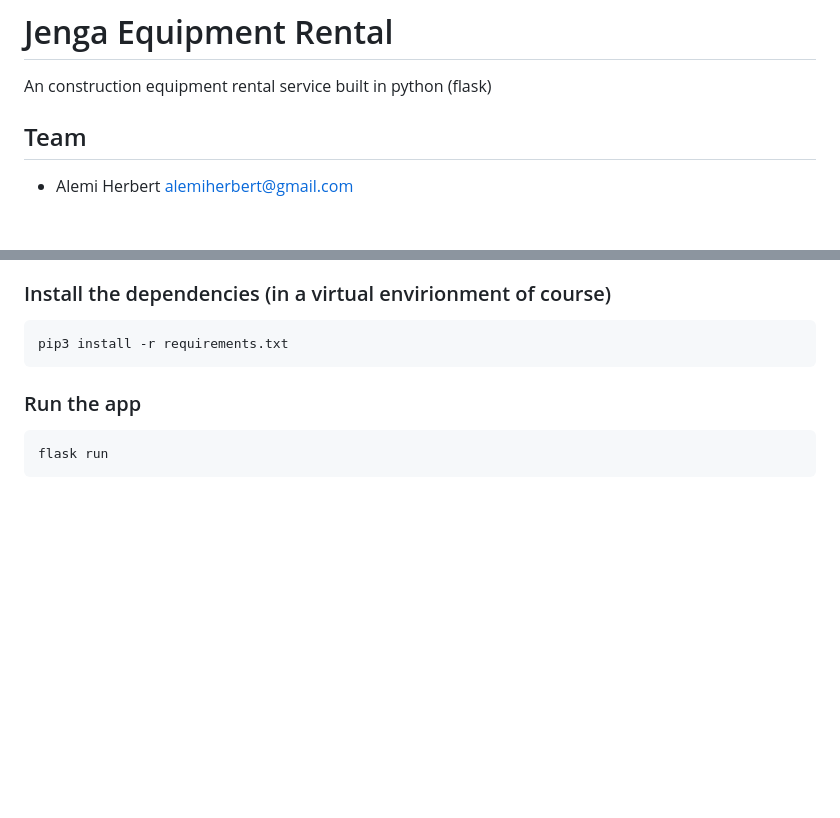
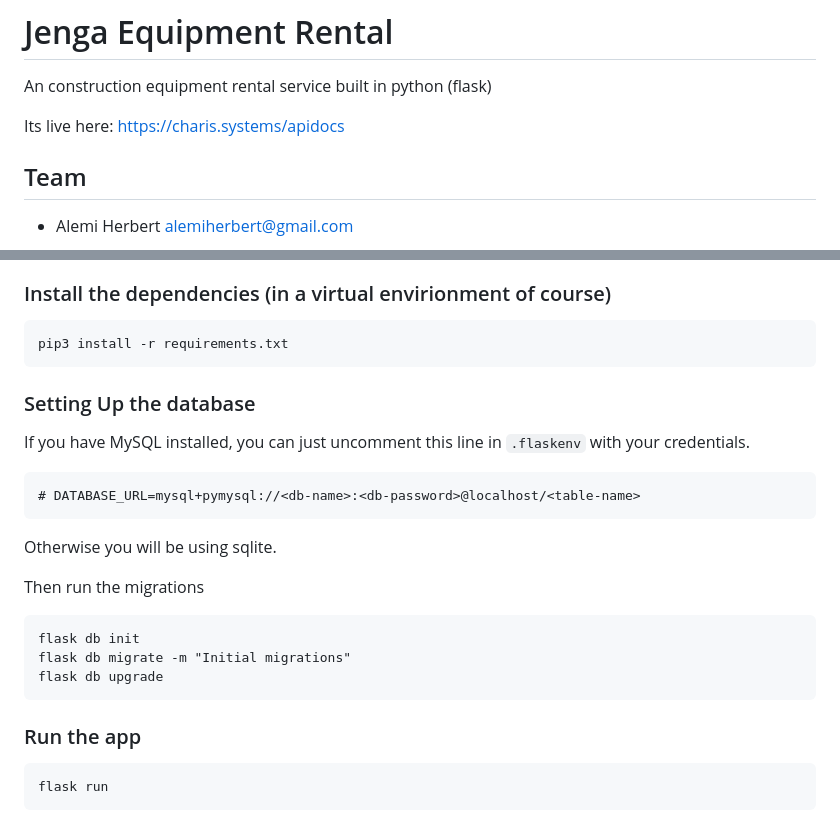
Before and after one commit to alemiherbert/jenga-equipment-rental, a Markdown page: README.md, 2 parts joined by grey strips. Rendered like a GitHub page; blank space fills up the shorter version.

````diff
--- a/README.md
+++ b/README.md
@@ -1,5 +1,7 @@
 # Jenga Equipment Rental
 An construction equipment rental service built in python (flask)
+
+Its live here: https://charis.systems/apidocs
 
 ## Team
 - Alemi Herbert <alemiherbert@gmail.com>
@@ -17,6 +19,19 @@ cd jenga-equipment-rental
 ### Install the dependencies (in a virtual envirionment of course)
 ```(bash)
 pip3 install -r requirements.txt
+```
+### Setting Up the database
+If you have MySQL installed, you can just uncomment this line in `.flaskenv` with your credentials.
+```
+# DATABASE_URL=mysql+pymysql://<db-name>:<db-password>@localhost/<table-name>
+```
+Otherwise you will be using sqlite.
+
+Then run the migrations
+```(bash)
+flask db init
+flask db migrate -m "Initial migrations"
+flask db upgrade
 ```
 ### Run the app
 ```
````
